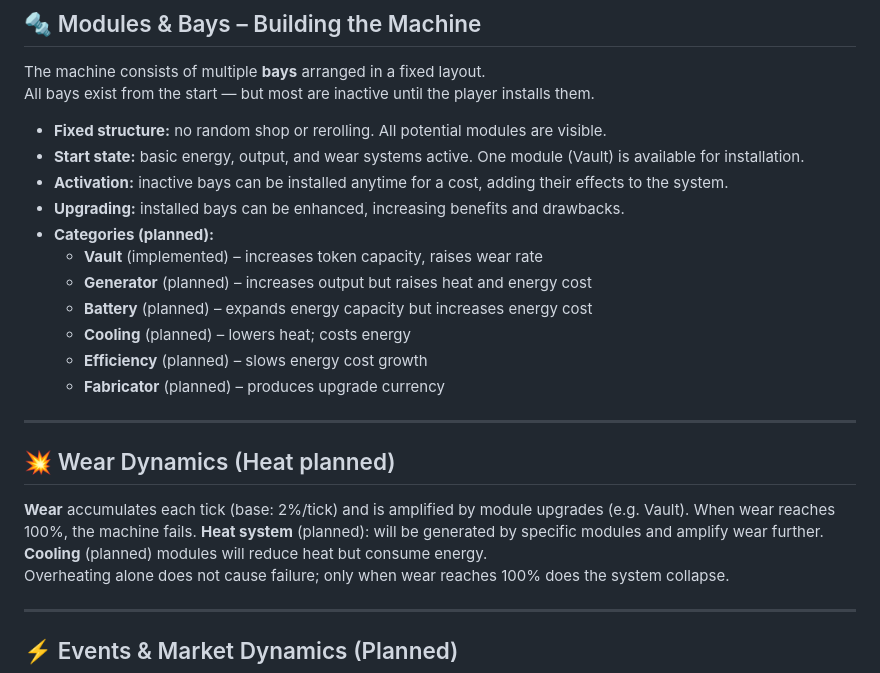
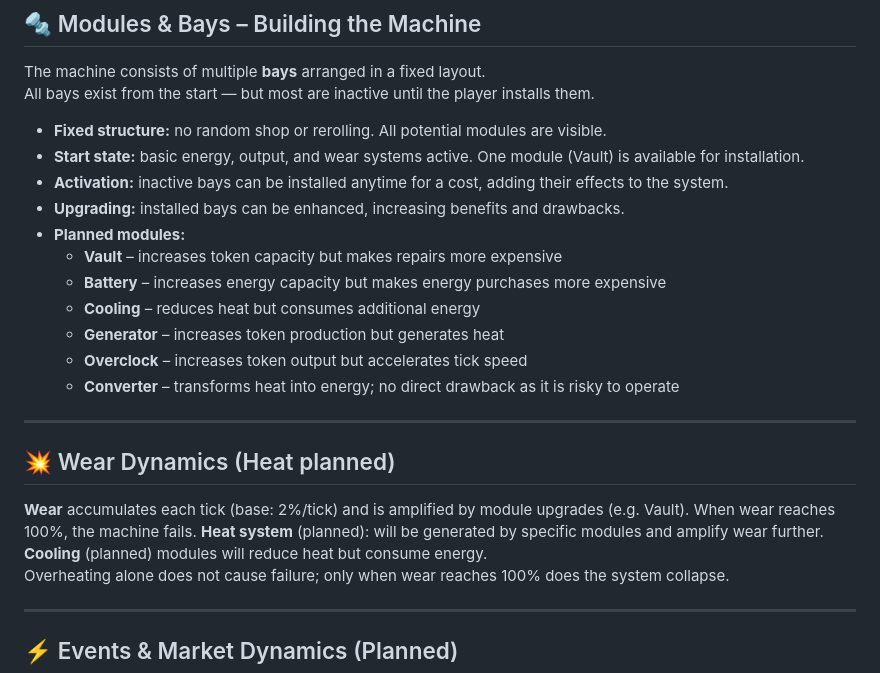
Before and after one commit to Tehes/themachine, a Markdown page: README.md, the part around the change printed below. Rendered like a GitHub page.

Commit message:
updated modules in readme

```diff
--- a/README.md
+++ b/README.md
@@ -88,25 +88,27 @@ The machine consists of multiple **bays** arranged in a fixed layout.\
 All bays exist from the start — but most are inactive until the player installs them.
 
 - **Fixed structure:** no random shop or rerolling. All potential modules are visible.
-- **Start state:** basic energy, output, and wear systems active. One module (Vault) is available for installation.
+- **Start state:** basic energy, output, and wear systems active. One module (Vault) is available
+  for installation.
 - **Activation:** inactive bays can be installed anytime for a cost, adding their effects to the
   system.
 - **Upgrading:** installed bays can be enhanced, increasing benefits and drawbacks.
-- **Categories (planned):**
-  - **Vault** (implemented) – increases token capacity, raises wear rate
-  - **Generator** (planned) – increases output but raises heat and energy cost
-  - **Battery** (planned) – expands energy capacity but increases energy cost
-  - **Cooling** (planned) – lowers heat; costs energy
-  - **Efficiency** (planned) – slows energy cost growth
-  - **Fabricator** (planned) – produces upgrade currency
+- **Planned modules:**
+  - **Vault** – increases token capacity but makes repairs more expensive
+  - **Battery** – increases energy capacity but makes energy purchases more expensive
+  - **Cooling** – reduces heat but consumes additional energy
+  - **Generator** – increases token production but generates heat
+  - **Overclock** – increases token output but accelerates tick speed
+  - **Converter** – transforms heat into energy; no direct drawback as it is risky to operate
 
 ---
 
 ## 💥 Wear Dynamics (Heat planned)
+
 **Wear** accumulates each tick (base: 2%/tick) and is amplified by module upgrades (e.g. Vault).
-When wear reaches 100%, the machine fails.
-**Heat system** (planned): will be generated by specific modules and amplify wear further.
-**Cooling** (planned) modules will reduce heat but consume energy.\
+When wear reaches 100%, the machine fails. **Heat system** (planned): will be generated by specific
+modules and amplify wear further. **Cooling** (planned) modules will reduce heat but consume
+energy.\
 Overheating alone does not cause failure; only when wear reaches 100% does the system collapse.
 
 ---
```
Also changed, not shown: other parts of README.md (+8 -9 lines).
